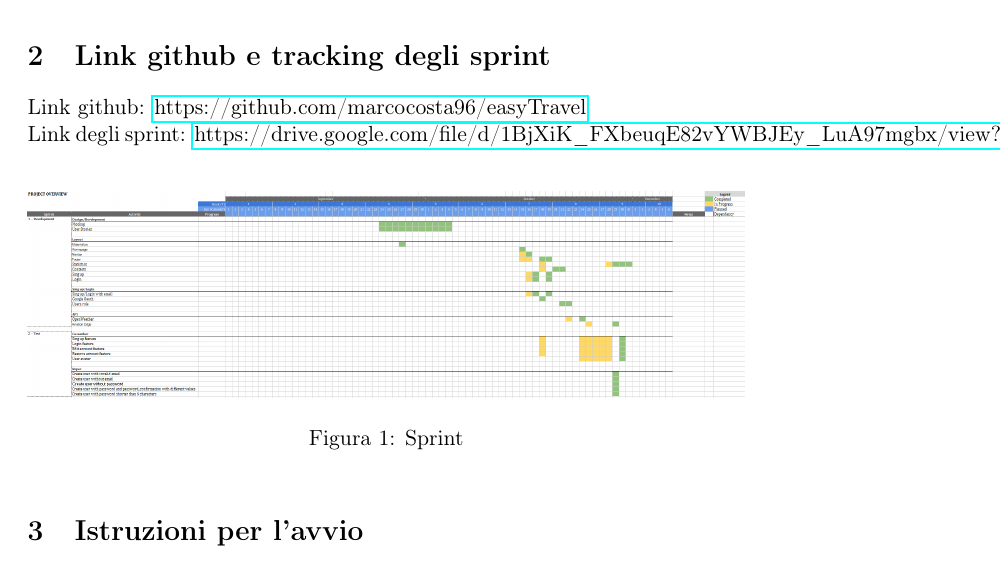
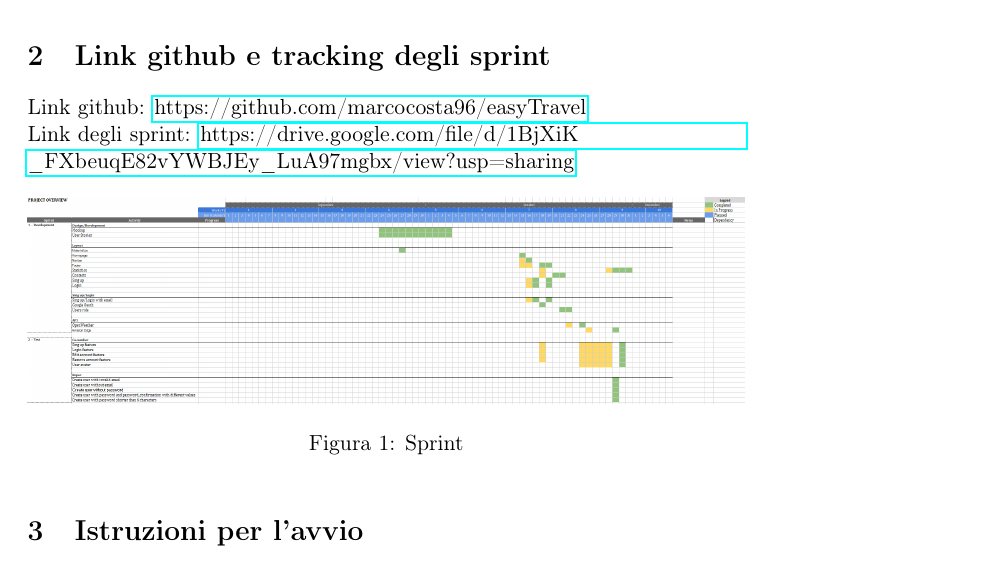
Before and after one commit to m4rcocosta/easyTravel, a LaTeX document (doc/document.tex): part of page 3 of 19, cut so that both start at the same text. Compiled offline with pdfLaTeX.

Commit message:
sprint link fix

```diff
--- a/doc/document.tex
+++ b/doc/document.tex
@@ -32,7 +32,7 @@ città italiane e le principali città europee, dando informazioni sul meteo del
 \section{Link github e tracking degli sprint}
 
 Link github: \href{https://github.com/marcocosta96/easyTravel}{https://github.com/marcocosta96/easyTravel} \\
-Link degli sprint: \href{https://drive.google.com/file/d/1BjXiK_FXbeuqE82vYWBJEy_LuA97mgbx/view?usp=sharing}{https://drive.google.com/file/d/1BjXiK\_FXbeuqE82vYWBJEy\_LuA97mgbx/view?usp=sharing}
+Link degli sprint: \href{https://drive.google.com/file/d/1BjXiK_FXbeuqE82vYWBJEy_LuA97mgbx/view?usp=sharing}{https://drive.google.com/file/d/1BjXiK\newline\_FXbeuqE82vYWBJEy\_LuA97mgbx/view?usp=sharing}
 \begin{figure}[!ht]
 	\includegraphics[width=1\textwidth]{./sprint} % adjust width
 	\caption{Sprint}
```
Also changed, not shown: doc/document.pdf, 2 other files.
